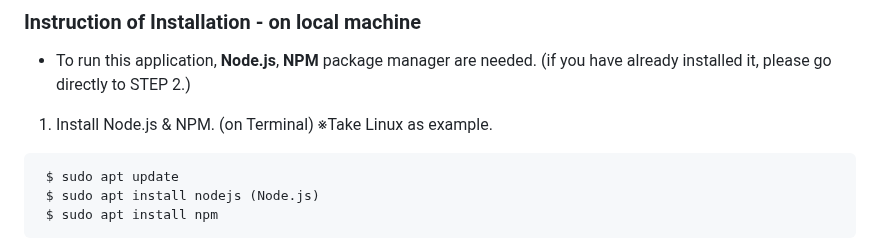
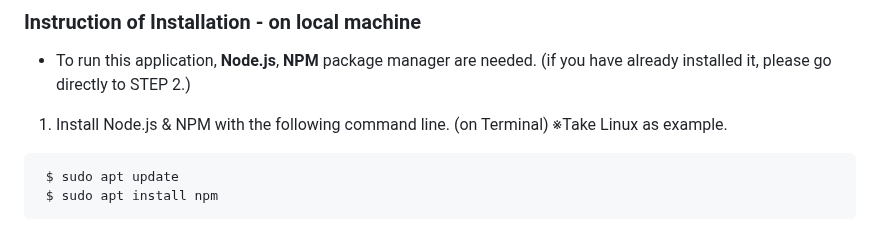
Before and after one commit to safeautonomy/WebGSN, a Markdown page: README.md, the part around the change. Rendered like a GitHub page.

````diff
--- a/README.md
+++ b/README.md
@@ -26,10 +26,9 @@ A web-based tool for viewing and modifying assurance arguments in Goal-Structure
 
 * To run this application, **Node.js**, **NPM** package manager are needed. (if you have already installed it, please go directly to STEP 2.)
 
-1. Install Node.js & NPM. (on Terminal) ※Take Linux as example.
+1. Install Node.js & NPM with the following command line. (on Terminal) ※Take Linux as example.
 ```
  $ sudo apt update
- $ sudo apt install nodejs (Node.js)
  $ sudo apt install npm
 ```
 2. Clone the repository from  [https://github.com/safeautonomy/WebGSN](https://github.com/safeautonomy/WebGSN)
````
